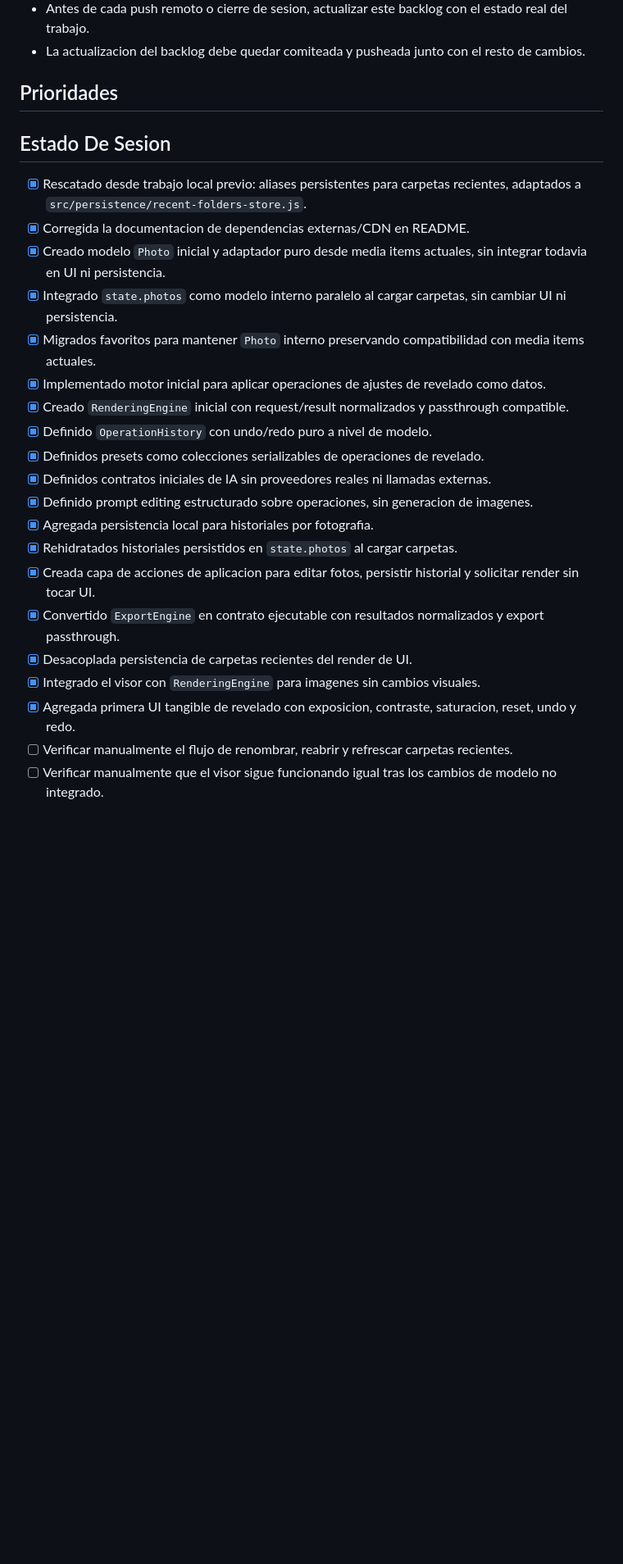
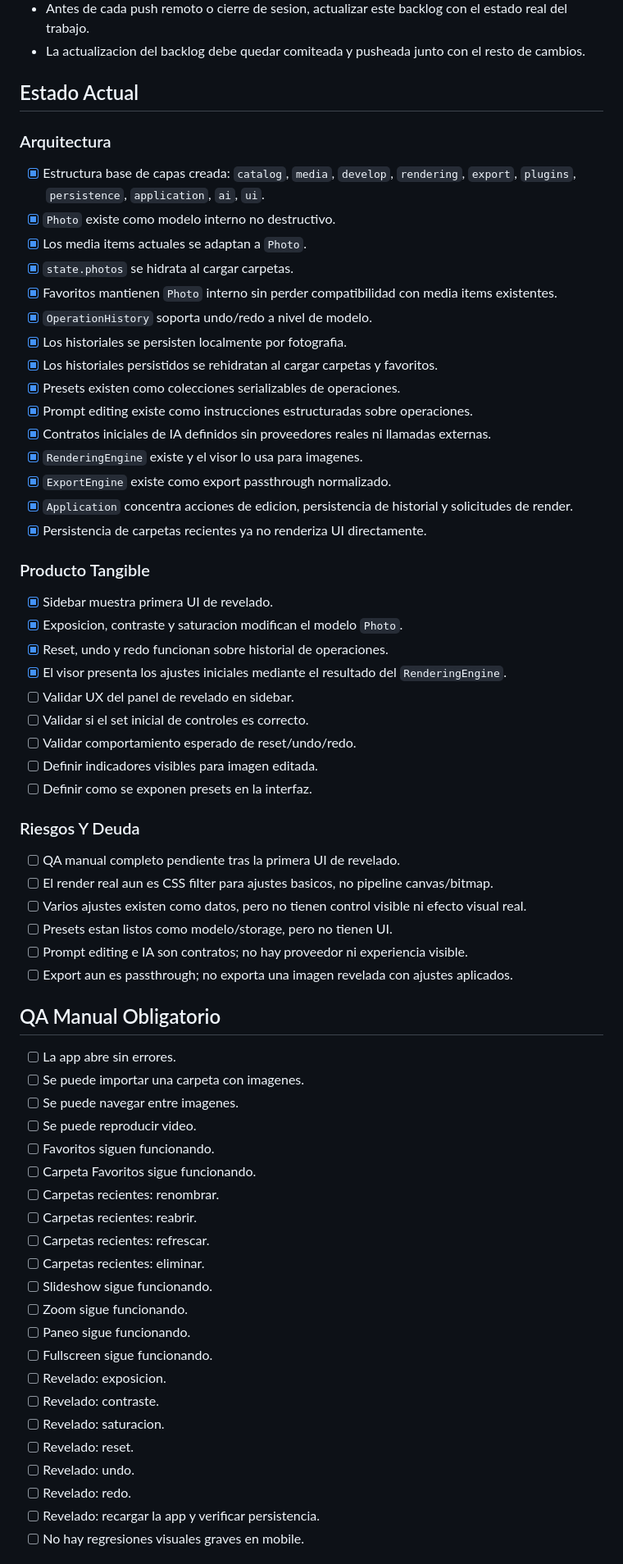
Before and after one commit to ricardoalfaro/image-visor, a Markdown page: BACKLOG.md, the part around one of its changes. Shown at 82% size. Rendered like a GitHub page; blank space fills up the shorter version.

Commit message:
Clarify backlog product status

```diff
--- a/BACKLOG.md
+++ b/BACKLOG.md
@@ -39,27 +39,69 @@ La funcionalidad existente debe mantenerse en todo momento:
 - Antes de cada push remoto o cierre de sesion, actualizar este backlog con el estado real del trabajo.
 - La actualizacion del backlog debe quedar comiteada y pusheada junto con el resto de cambios.
 
-## Prioridades
+## Estado Actual
 
-## Estado De Sesion
+### Arquitectura
 
-- [x] Rescatado desde trabajo local previo: aliases persistentes para carpetas recientes, adaptados a `src/persistence/recent-folders-store.js`.
-- [x] Corregida la documentacion de dependencias externas/CDN en README.
-- [x] Creado modelo `Photo` inicial y adaptador puro desde media items actuales, sin integrar todavia en UI ni persistencia.
-- [x] Integrado `state.photos` como modelo interno paralelo al cargar carpetas, sin cambiar UI ni persistencia.
-- [x] Migrados favoritos para mantener `Photo` interno preservando compatibilidad con media items actuales.
-- [x] Implementado motor inicial para aplicar operaciones de ajustes de revelado como datos.
-- [x] Creado `RenderingEngine` inicial con request/result normalizados y passthrough compatible.
-- [x] Definido `OperationHistory` con undo/redo puro a nivel de modelo.
-- [x] Definidos presets como colecciones serializables de operaciones de revelado.
-- [x] Definidos contratos iniciales de IA sin proveedores reales ni llamadas externas.
-- [x] Definido prompt editing estructurado sobre operaciones, sin generacion de imagenes.
-- [x] Agregada persistencia local para historiales por fotografia.
-- [x] Rehidratados historiales persistidos en `state.photos` al cargar carpetas.
-- [x] Creada capa de acciones de aplicacion para editar fotos, persistir historial y solicitar render sin tocar UI.
-- [x] Convertido `ExportEngine` en contrato ejecutable con resultados normalizados y export passthrough.
-- [x] Desacoplada persistencia de carpetas recientes del render de UI.
-- [x] Integrado el visor con `RenderingEngine` para imagenes sin cambios visuales.
-- [x] Agregada primera UI tangible de revelado con exposicion, contraste, saturacion, reset, undo y redo.
-- [ ] Verificar manualmente el flujo de renombrar, reabrir y refrescar carpetas recientes.
-- [ ] Verificar manualmente que el visor sigue funcionando igual tras los cambios de modelo no integrado.
+- [x] Estructura base de capas creada: `catalog`, `media`, `develop`, `rendering`, `export`, `plugins`, `persistence`, `application`, `ai`, `ui`.
+- [x] `Photo` existe como modelo interno no destructivo.
+- [x] Los media items actuales se adaptan a `Photo`.
+- [x] `state.photos` se hidrata al cargar carpetas.
+- [x] Favoritos mantienen `Photo` interno sin perder compatibilidad con media items existentes.
+- [x] `OperationHistory` soporta undo/redo a nivel de modelo.
+- [x] Los historiales se persisten localmente por fotografia.
+- [x] Los historiales persistidos se rehidratan al cargar carpetas y favoritos.
+- [x] Presets existen como colecciones serializables de operaciones.
+- [x] Prompt editing existe como instrucciones estructuradas sobre operaciones.
+- [x] Contratos iniciales de IA definidos sin proveedores reales ni llamadas externas.
+- [x] `RenderingEngine` existe y el visor lo usa para imagenes.
+- [x] `ExportEngine` existe como export passthrough normalizado.
+- [x] `Application` concentra acciones de edicion, persistencia de historial y solicitudes de render.
+- [x] Persistencia de carpetas recientes ya no renderiza UI directamente.
+
+### Producto Tangible
+
+- [x] Sidebar muestra primera UI de revelado.
+- [x] Exposicion, contraste y saturacion modifican el modelo `Photo`.
+- [x] Reset, undo y redo funcionan sobre historial de operaciones.
+- [x] El visor presenta los ajustes iniciales mediante el resultado del `RenderingEngine`.
+- [ ] Validar UX del panel de revelado en sidebar.
+- [ ] Validar si el set inicial de controles es correcto.
+- [ ] Validar comportamiento esperado de reset/undo/redo.
+- [ ] Definir indicadores visibles para imagen editada.
+- [ ] Definir como se exponen presets en la interfaz.
+
+### Riesgos Y Deuda
+
+- [ ] QA manual completo pendiente tras la primera UI de revelado.
+- [ ] El render real aun es CSS filter para ajustes basicos, no pipeline canvas/bitmap.
+- [ ] Varios ajustes existen como datos, pero no tienen control visible ni efecto visual real.
+- [ ] Presets estan listos como modelo/storage, pero no tienen UI.
+- [ ] Prompt editing e IA son contratos; no hay proveedor ni experiencia visible.
+- [ ] Export aun es passthrough; no exporta una imagen revelada con ajustes aplicados.
+
+## QA Manual Obligatorio
+
+- [ ] La app abre sin errores.
+- [ ] Se puede importar una carpeta con imagenes.
+- [ ] Se puede navegar entre imagenes.
+- [ ] Se puede reproducir video.
+- [ ] Favoritos siguen funcionando.
+- [ ] Carpeta Favoritos sigue funcionando.
+- [ ] Carpetas recientes: renombrar.
+- [ ] Carpetas recientes: reabrir.
+- [ ] Carpetas recientes: refrescar.
+- [ ] Carpetas recientes: eliminar.
+- [ ] Slideshow sigue funcionando.
+- [ ] Zoom sigue funcionando.
+- [ ] Paneo sigue funcionando.
+- [ ] Fullscreen sigue funcionando.
+- [ ] Revelado: exposicion.
+- [ ] Revelado: contraste.
+- [ ] Revelado: saturacion.
+- [ ] Revelado: reset.
+- [ ] Revelado: undo.
+- [ ] Revelado: redo.
+- [ ] Revelado: recargar la app y verificar persistencia.
+- [ ] No hay regresiones visuales graves en mobile.
+
```
Also changed, not shown: other parts of BACKLOG.md (+53 -59 lines).
